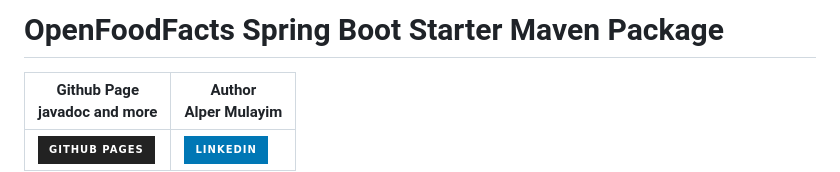
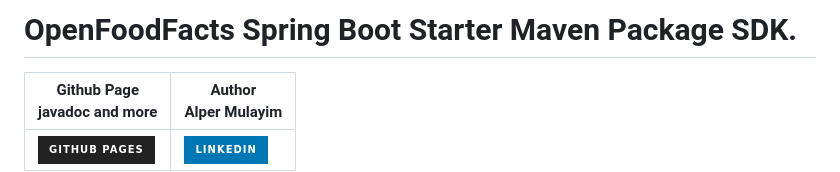
Before and after one commit to openfoodfacts/openfoodfacts-springboot-starter, a Markdown page: README.md, the part around the change. Rendered like a GitHub page; badges without logos.

```diff
--- a/README.md
+++ b/README.md
@@ -1,4 +1,4 @@
-# OpenFoodFacts Spring Boot Starter Maven Package
+# OpenFoodFacts Spring Boot Starter Maven Package SDK.
 
 | Github Page<br>javadoc and more |Author<br>Alper Mulayim |
 |----------|----------|
```
